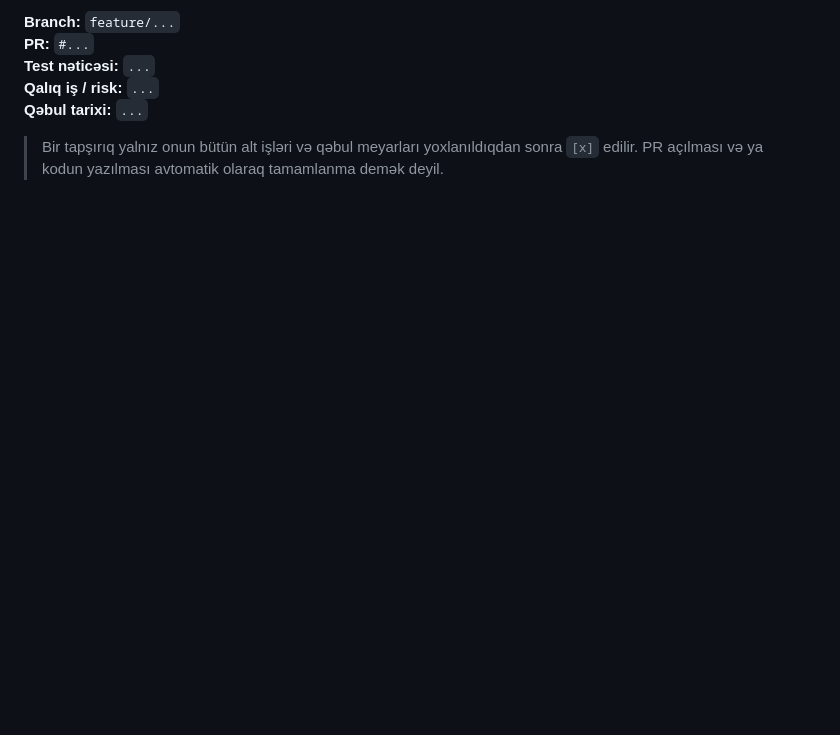
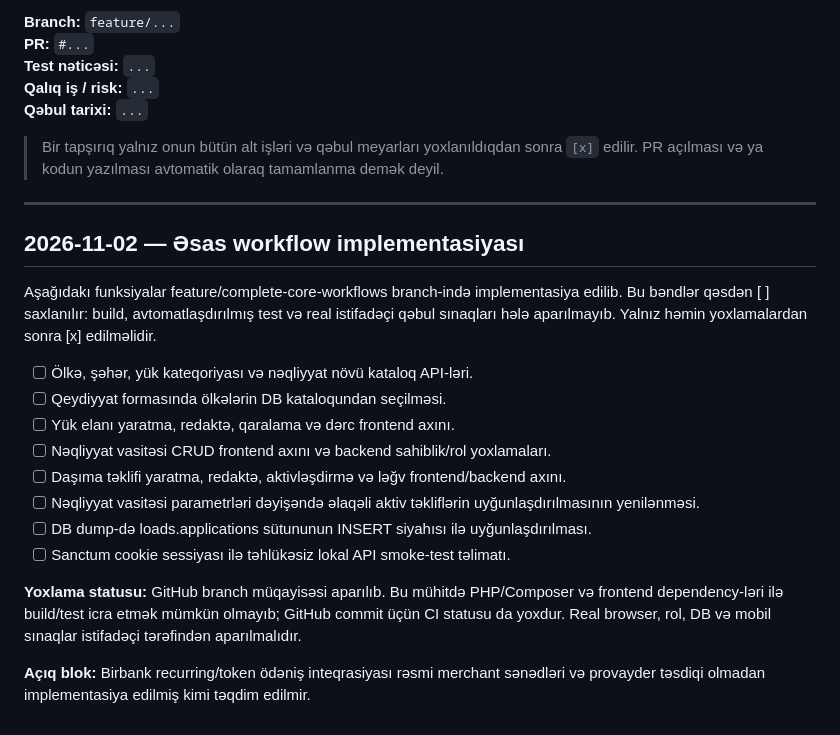
Before and after one commit to abdullacavadov/logistics_app, a Markdown page: docs/LogisticsApp_is_prosesi.md, the part around the change. Rendered like a GitHub page; blank space fills up the shorter version.

Commit message:
docs(project): record core workflow implementation and verification status

```diff
--- a/docs/LogisticsApp_is_prosesi.md
+++ b/docs/LogisticsApp_is_prosesi.md
@@ -819,3 +819,22 @@ Hər yeni tapşırıq üçün aşağıdakı bloku doldur:
 **Qəbul tarixi:** `...`
 
 > Bir tapşırıq yalnız onun bütün alt işləri və qəbul meyarları yoxlanıldıqdan sonra `[x]` edilir. PR açılması və ya kodun yazılması avtomatik olaraq tamamlanma demək deyil.
+
+---
+
+## 2026-11-02 — Əsas workflow implementasiyası
+
+Aşağıdakı funksiyalar feature/complete-core-workflows branch-ində implementasiya edilib. Bu bəndlər qəsdən [ ] saxlanılır: build, avtomatlaşdırılmış test və real istifadəçi qəbul sınaqları hələ aparılmayıb. Yalnız həmin yoxlamalardan sonra [x] edilməlidir.
+
+- [ ] Ölkə, şəhər, yük kateqoriyası və nəqliyyat növü kataloq API-ləri.
+- [ ] Qeydiyyat formasında ölkələrin DB kataloqundan seçilməsi.
+- [ ] Yük elanı yaratma, redaktə, qaralama və dərc frontend axını.
+- [ ] Nəqliyyat vasitəsi CRUD frontend axını və backend sahiblik/rol yoxlamaları.
+- [ ] Daşıma təklifi yaratma, redaktə, aktivləşdirmə və ləğv frontend/backend axını.
+- [ ] Nəqliyyat vasitəsi parametrləri dəyişəndə əlaqəli aktiv təkliflərin uyğunlaşdırılmasının yenilənməsi.
+- [ ] DB dump-də loads.applications sütununun INSERT siyahısı ilə uyğunlaşdırılması.
+- [ ] Sanctum cookie sessiyası ilə təhlükəsiz lokal API smoke-test təlimatı.
+
+**Yoxlama statusu:** GitHub branch müqayisəsi aparılıb. Bu mühitdə PHP/Composer və frontend dependency-ləri ilə build/test icra etmək mümkün olmayıb; GitHub commit üçün CI statusu da yoxdur. Real browser, rol, DB və mobil sınaqlar istifadəçi tərəfindən aparılmalıdır.
+
+**Açıq blok:** Birbank recurring/token ödəniş inteqrasiyası rəsmi merchant sənədləri və provayder təsdiqi olmadan implementasiya edilmiş kimi təqdim edilmir.
```
